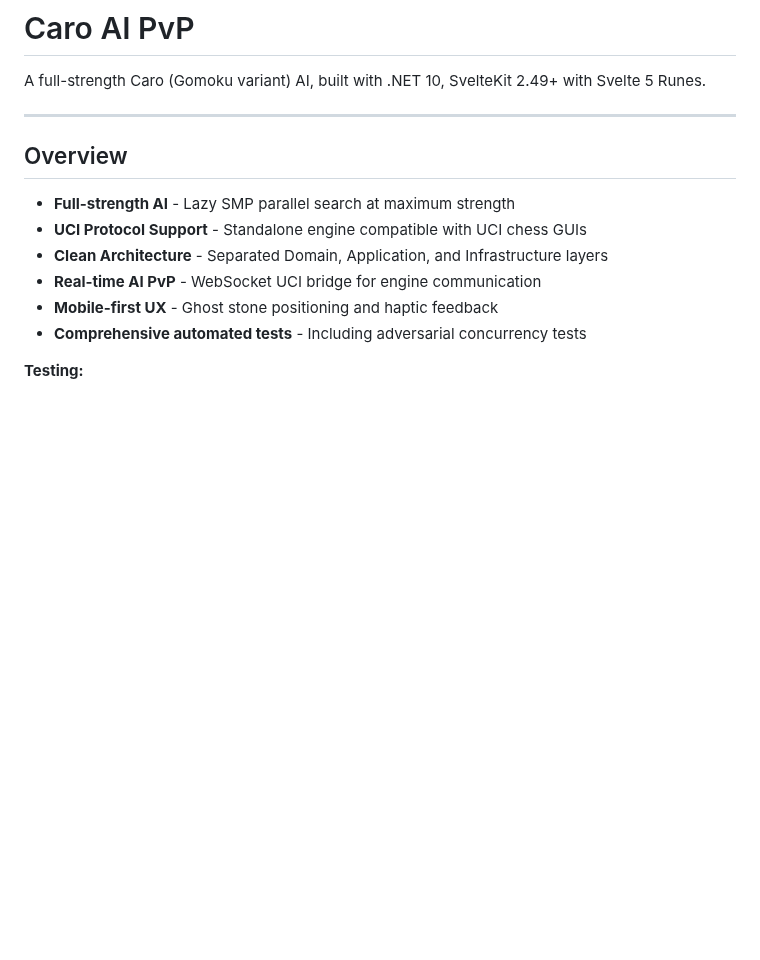
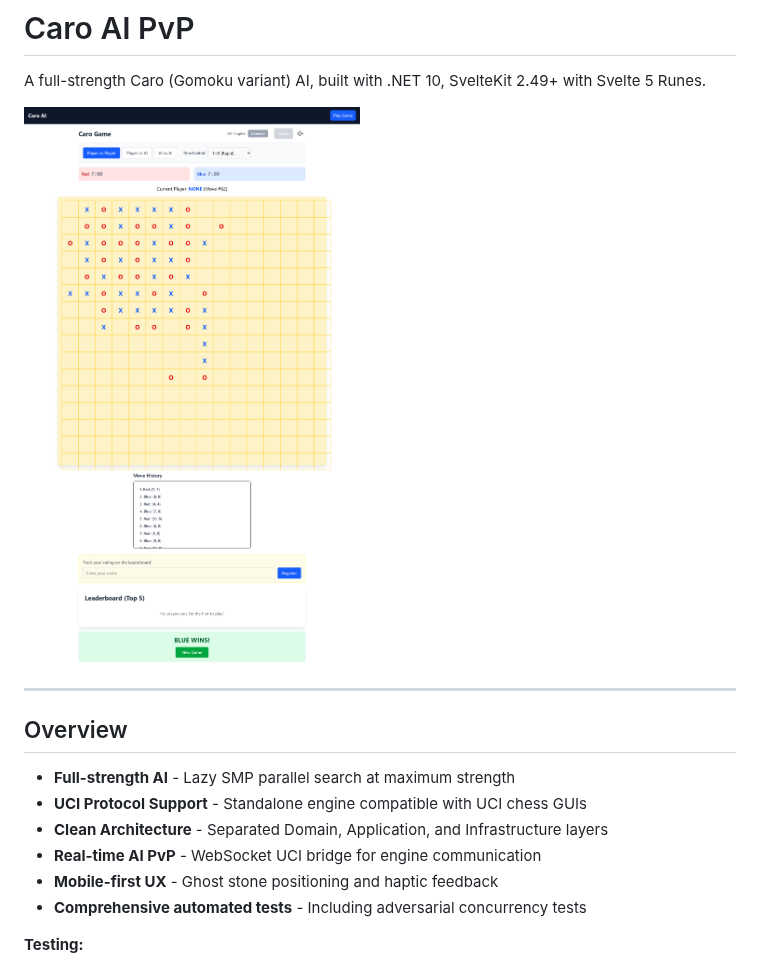
Before and after one commit to lavantien/caro-ai-pvp, a Markdown page: README.md, the part around the change. Drawn GitHub-style; pictures changed too: screenshot.png (added); blank space fills up the shorter version.

```diff
--- a/README.md
+++ b/README.md
@@ -1,6 +1,9 @@
 # Caro AI PvP
 
 A full-strength Caro (Gomoku variant) AI, built with .NET 10, SvelteKit 2.49+ with Svelte 5 Runes.
+
+
+![Caro AI PvP - AI vs AI Match](screenshot.png)
 
 ---
 
```
Also changed, not shown: 1 other file.
